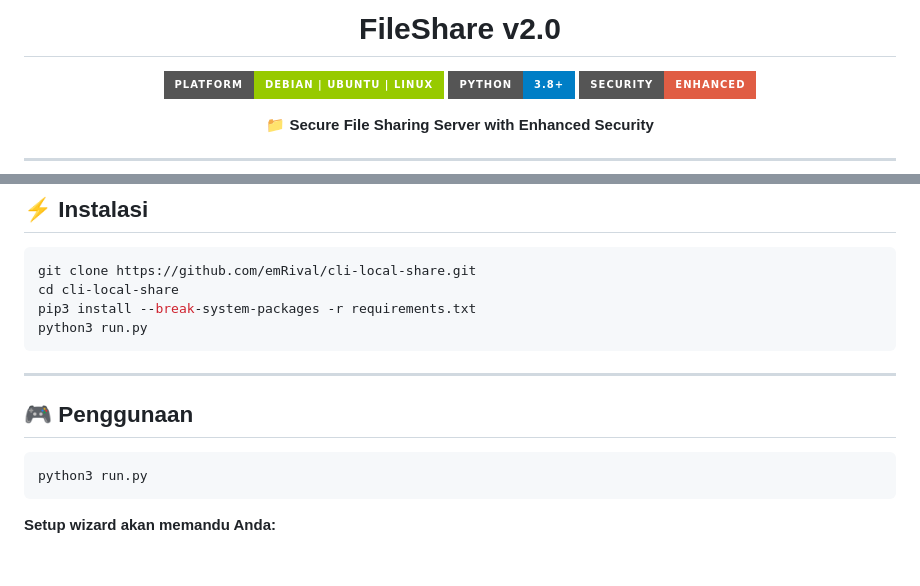
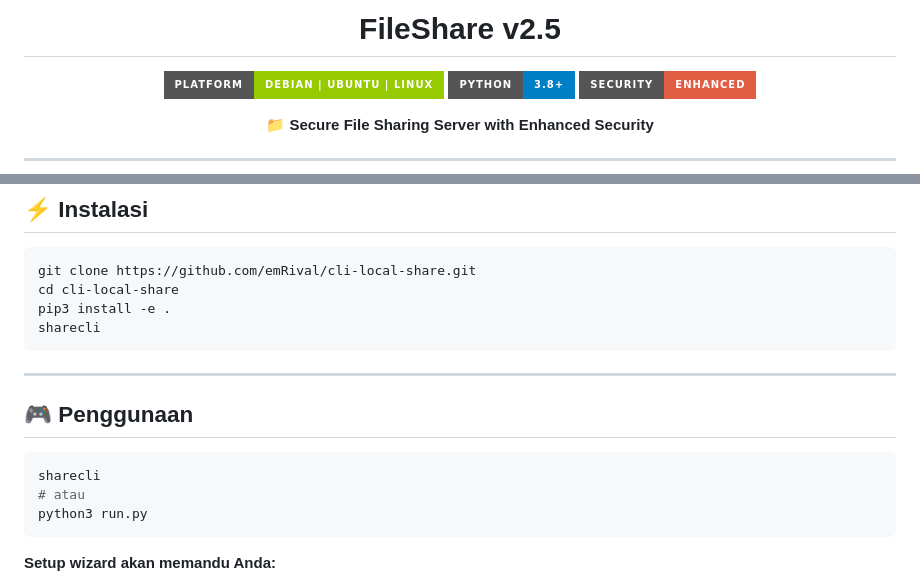
Before and after one commit to emRival/cli-local-share, a Markdown page: README.md, 2 parts joined by grey strips. Drawn GitHub-style; badges without logos; blank space fills up the shorter version.

Commit message:
docs: update readme for v2.5 and sharecli usage

````diff
--- a/README.md
+++ b/README.md
@@ -1,4 +1,4 @@
-<h1 align="center">FileShare v2.0</h1>
+<h1 align="center">FileShare v2.5</h1>
 
 <p align="center">
   <img src="https://img.shields.io/badge/Platform-Debian%20%7C%20Ubuntu%20%7C%20Linux-green?style=for-the-badge">
@@ -30,8 +30,8 @@
 ```bash
 git clone https://github.com/emRival/cli-local-share.git
 cd cli-local-share
-pip3 install --break-system-packages -r requirements.txt
-python3 run.py
+pip3 install -e .
+sharecli
 ```
 
 ---
@@ -39,6 +39,8 @@ python3 run.py
 ## 🎮 Penggunaan
 
 ```bash
+sharecli
+# atau
 python3 run.py
 ```
 
````
